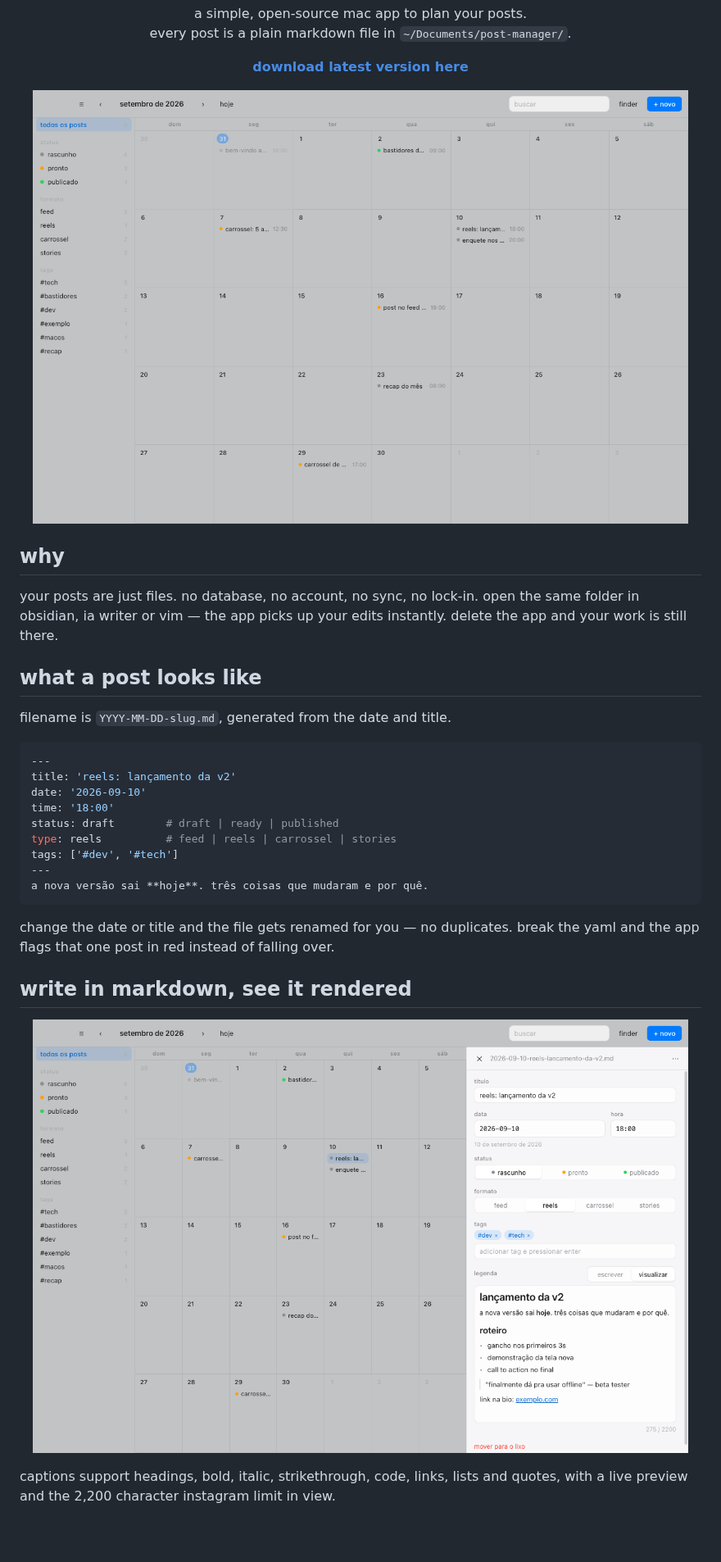
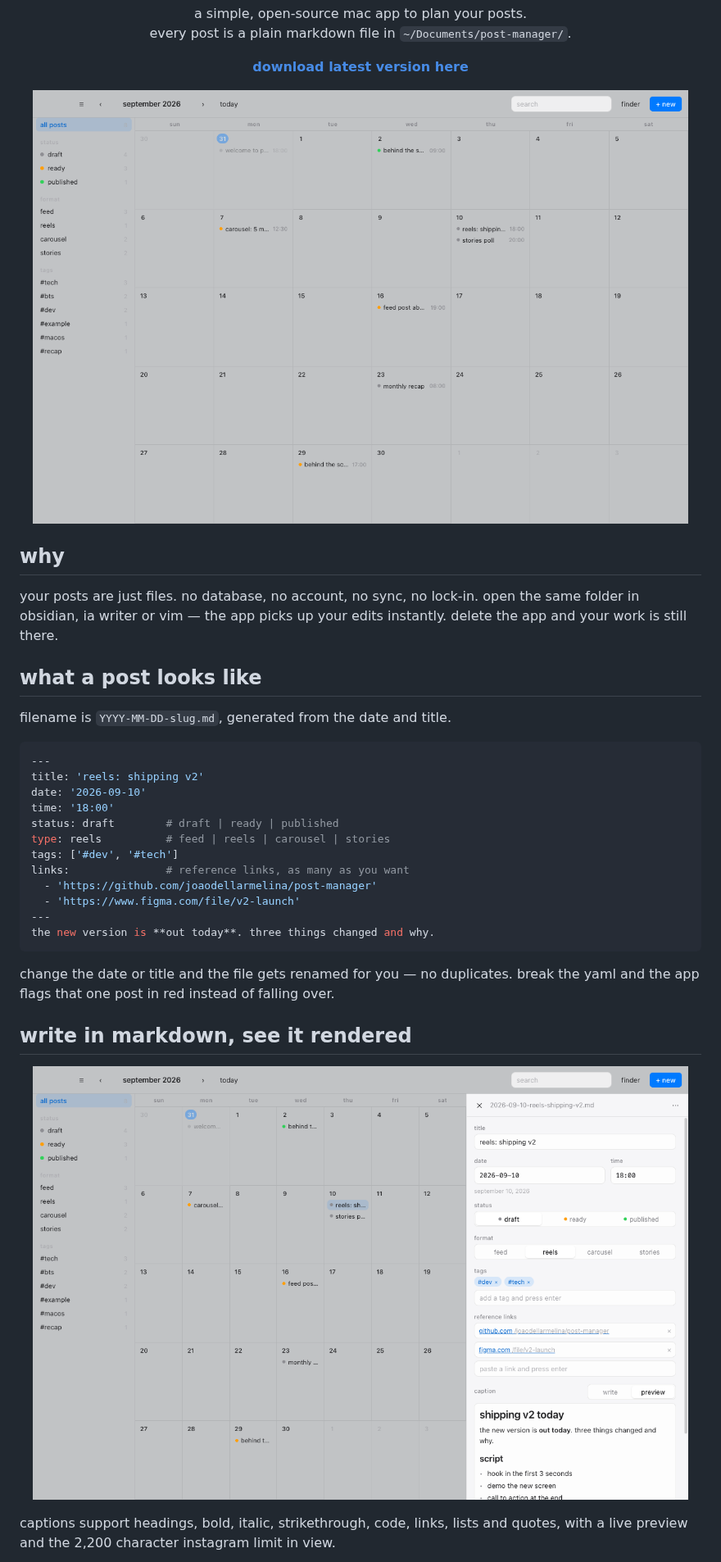
Before and after one commit to joaodellarmelina/post-manager, a Markdown page: README.md, the part around one of its changes. Shown at 82% size. GitHub-like rendering; pictures changed too: docs/calendar-light.png, docs/preview.png; blank space fills up the shorter version.

````diff
--- a/README.md
+++ b/README.md
@@ -31,14 +31,17 @@ filename is `YYYY-MM-DD-slug.md`, generated from the date and title.
 
 ```yaml
 ---
-title: 'reels: lançamento da v2'
+title: 'reels: shipping v2'
 date: '2026-09-10'
 time: '18:00'
 status: draft        # draft | ready | published
-type: reels          # feed | reels | carrossel | stories
+type: reels          # feed | reels | carousel | stories
 tags: ['#dev', '#tech']
+links:               # reference links, as many as you want
+  - 'https://github.com/joaodellarmelina/post-manager'
+  - 'https://www.figma.com/file/v2-launch'
 ---
-a nova versão sai **hoje**. três coisas que mudaram e por quê.
+the new version is **out today**. three things changed and why.
 ```
 
 change the date or title and the file gets renamed for you — no duplicates.
````
Also changed, not shown: other parts of README.md (+21 -3 lines), docs/calendar-dark.png, docs/editor.png, 2 other files.
